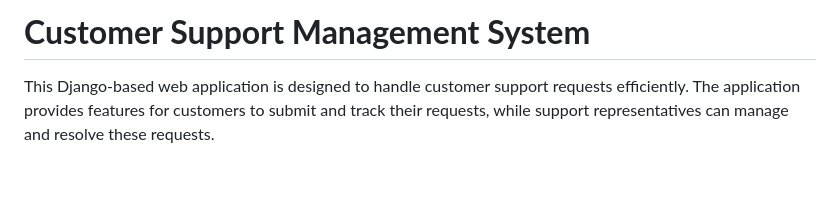
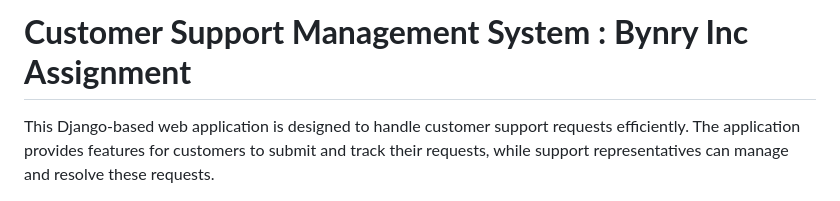
Before and after one commit to niteshmandall/gas-backend, a Markdown page: README.md, the part around the change. Drawn GitHub-style; blank space fills up the shorter version.

```diff
--- a/README.md
+++ b/README.md
@@ -1,5 +1,5 @@
 
-# **Customer Support Management System**
+# **Customer Support Management System : Bynry Inc Assignment**
 
 This Django-based web application is designed to handle customer support requests efficiently. The application provides features for customers to submit and track their requests, while support representatives can manage and resolve these requests.
 
```
